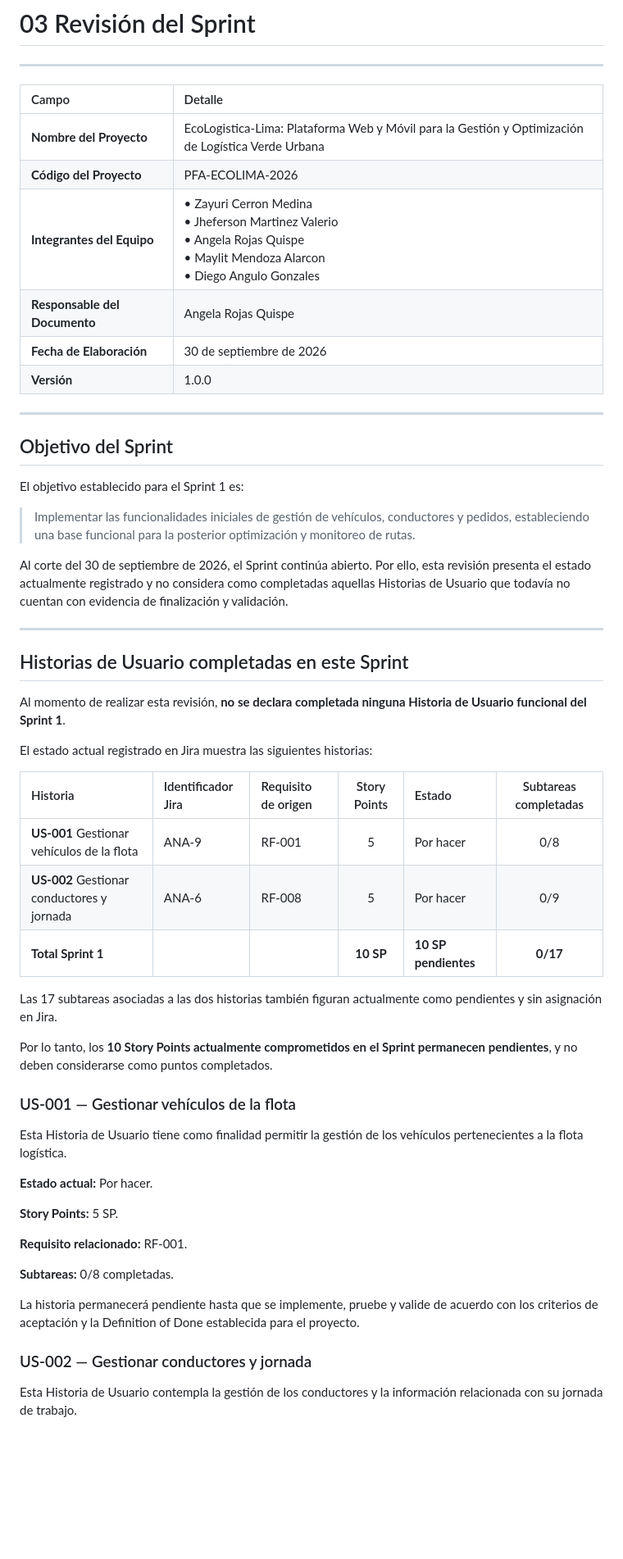
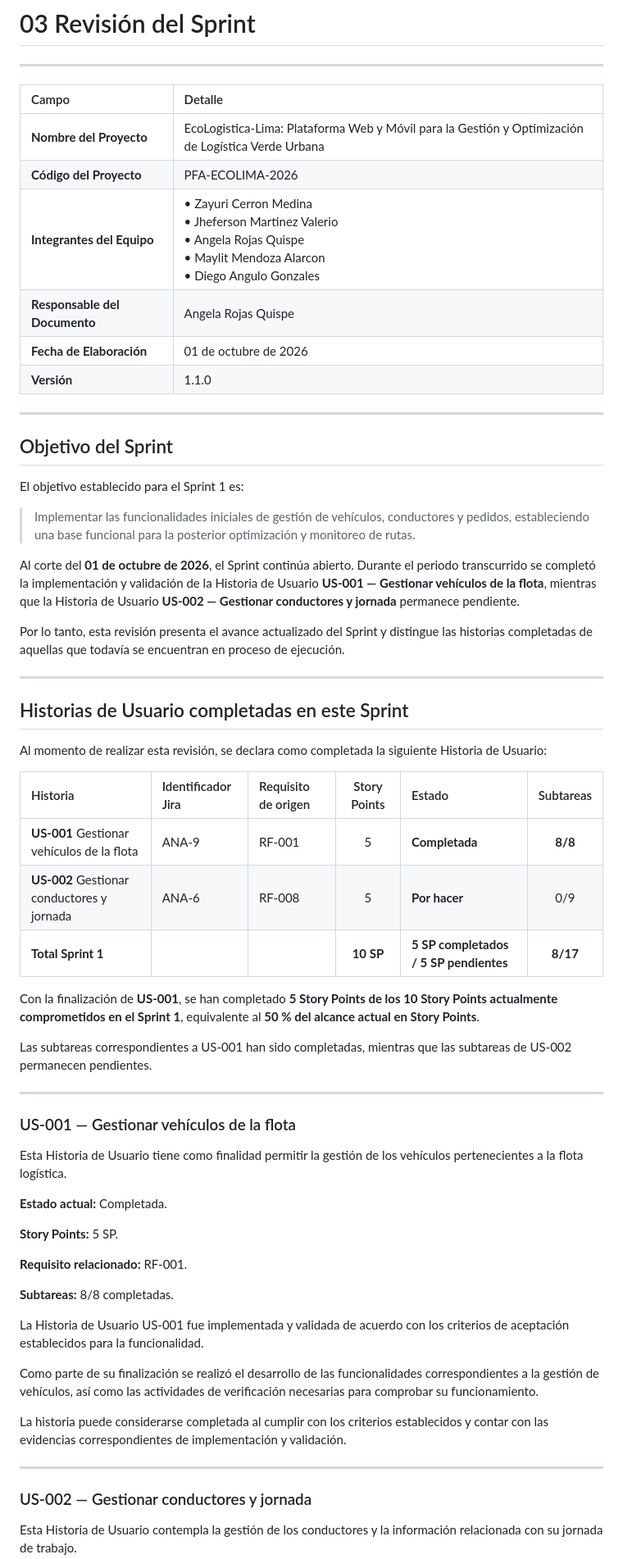
Before and after one commit to MartinezJhef/EcoLogistica-Lima, a Markdown page: docs/03 Implementación/03 Revisión del Sprint V_1_0_0.md, the part around one of its changes. Shown at 82% size. Rendered like a GitHub page; blank space fills up the shorter version.

```diff
--- a/docs/03 Implementación/03 Revisión del Sprint V_1_0_0.md
+++ b/docs/03 Implementación/03 Revisión del Sprint V_1_0_0.md
@@ -8,10 +8,10 @@
 | :--- | :--- |
 | **Nombre del Proyecto** | EcoLogistica-Lima: Plataforma Web y Móvil para la Gestión y Optimización de Logística Verde Urbana |
 | **Código del Proyecto** | PFA-ECOLIMA-2026 |
-| **Integrantes del Equipo** | • Zayuri Cerron Medina <br>• Jheferson Martinez Valerio <br>• Angela Rojas Quispe <br>• Maylit Mendoza Alarcon <br>• Diego Angulo Gonzales  |
-| **Responsable del Documento**| Angela Rojas Quispe |
-| **Fecha de Elaboración** | 30 de septiembre de 2026 |
-| **Versión** | 1.0.0 |
+| **Integrantes del Equipo** | • Zayuri Cerron Medina <br>• Jheferson Martinez Valerio <br>• Angela Rojas Quispe <br>• Maylit Mendoza Alarcon <br>• Diego Angulo Gonzales |
+| **Responsable del Documento** | Angela Rojas Quispe |
+| **Fecha de Elaboración** | 01 de octubre de 2026 |
+| **Versión** | 1.1.0 |
 
 ---
 
@@ -21,39 +21,47 @@ El objetivo establecido para el Sprint 1 es:
 
 > Implementar las funcionalidades iniciales de gestión de vehículos, conductores y pedidos, estableciendo una base funcional para la posterior optimización y monitoreo de rutas.
 
-Al corte del 30 de septiembre de 2026, el Sprint continúa abierto. Por ello, esta revisión presenta el estado actualmente registrado y no considera como completadas aquellas Historias de Usuario que todavía no cuentan con evidencia de finalización y validación.
+Al corte del **01 de octubre de 2026**, el Sprint continúa abierto. Durante el periodo transcurrido se completó la implementación y validación de la Historia de Usuario **US-001 — Gestionar vehículos de la flota**, mientras que la Historia de Usuario **US-002 — Gestionar conductores y jornada** permanece pendiente.
+
+Por lo tanto, esta revisión presenta el avance actualizado del Sprint y distingue las historias completadas de aquellas que todavía se encuentran en proceso de ejecución.
 
 ---
 
 ## Historias de Usuario completadas en este Sprint
 
-Al momento de realizar esta revisión, **no se declara completada ninguna Historia de Usuario funcional del Sprint 1**.
+Al momento de realizar esta revisión, se declara como completada la siguiente Historia de Usuario:
 
-El estado actual registrado en Jira muestra las siguientes historias:
+| Historia | Identificador Jira | Requisito de origen | Story Points | Estado | Subtareas |
+| :--- | :--- | :--- | :---: | :--- | :---: |
+| **US-001** Gestionar vehículos de la flota | ANA-9 | RF-001 | 5 | **Completada** | **8/8** |
+| **US-002** Gestionar conductores y jornada | ANA-6 | RF-008 | 5 | **Por hacer** | 0/9 |
+| **Total Sprint 1** | | | **10 SP** | **5 SP completados / 5 SP pendientes** | **8/17** |
 
-| Historia | Identificador Jira | Requisito de origen | Story Points | Estado | Subtareas completadas |
-| :--- | :--- | :--- | :---: | :--- | :---: |
-| **US-001** Gestionar vehículos de la flota | ANA-9 | RF-001 | 5 | Por hacer | 0/8 |
-| **US-002** Gestionar conductores y jornada | ANA-6 | RF-008 | 5 | Por hacer | 0/9 |
-| **Total Sprint 1** | | | **10 SP** | **10 SP pendientes** | **0/17** |
+Con la finalización de **US-001**, se han completado **5 Story Points de los 10 Story Points actualmente comprometidos en el Sprint 1**, equivalente al **50 % del alcance actual en Story Points**.
 
-Las 17 subtareas asociadas a las dos historias también figuran actualmente como pendientes y sin asignación en Jira.
+Las subtareas correspondientes a US-001 han sido completadas, mientras que las subtareas de US-002 permanecen pendientes.
 
-Por lo tanto, los **10 Story Points actualmente comprometidos en el Sprint permanecen pendientes**, y no deben considerarse como puntos completados.
+---
 
 ### US-001 — Gestionar vehículos de la flota
 
 Esta Historia de Usuario tiene como finalidad permitir la gestión de los vehículos pertenecientes a la flota logística.
 
-**Estado actual:** Por hacer.
+**Estado actual:** Completada.
 
 **Story Points:** 5 SP.
 
 **Requisito relacionado:** RF-001.
 
-**Subtareas:** 0/8 completadas.
+**Subtareas:** 8/8 completadas.
 
-La historia permanecerá pendiente hasta que se implemente, pruebe y valide de acuerdo con los criterios de aceptación y la Definition of Done establecida para el proyecto.
+La Historia de Usuario US-001 fue implementada y validada de acuerdo con los criterios de aceptación establecidos para la funcionalidad.
+
+Como parte de su finalización se realizó el desarrollo de las funcionalidades correspondientes a la gestión de vehículos, así como las actividades de verificación necesarias para comprobar su funcionamiento.
+
+La historia puede considerarse completada al cumplir con los criterios establecidos y contar con las evidencias correspondientes de implementación y validación.
+
+---
 
 ### US-002 — Gestionar conductores y jornada
 
```
Also changed, not shown: other parts of docs/03 Implementación/03 Revisión del Sprint V_1_0_0.md (+62 -90 lines).
